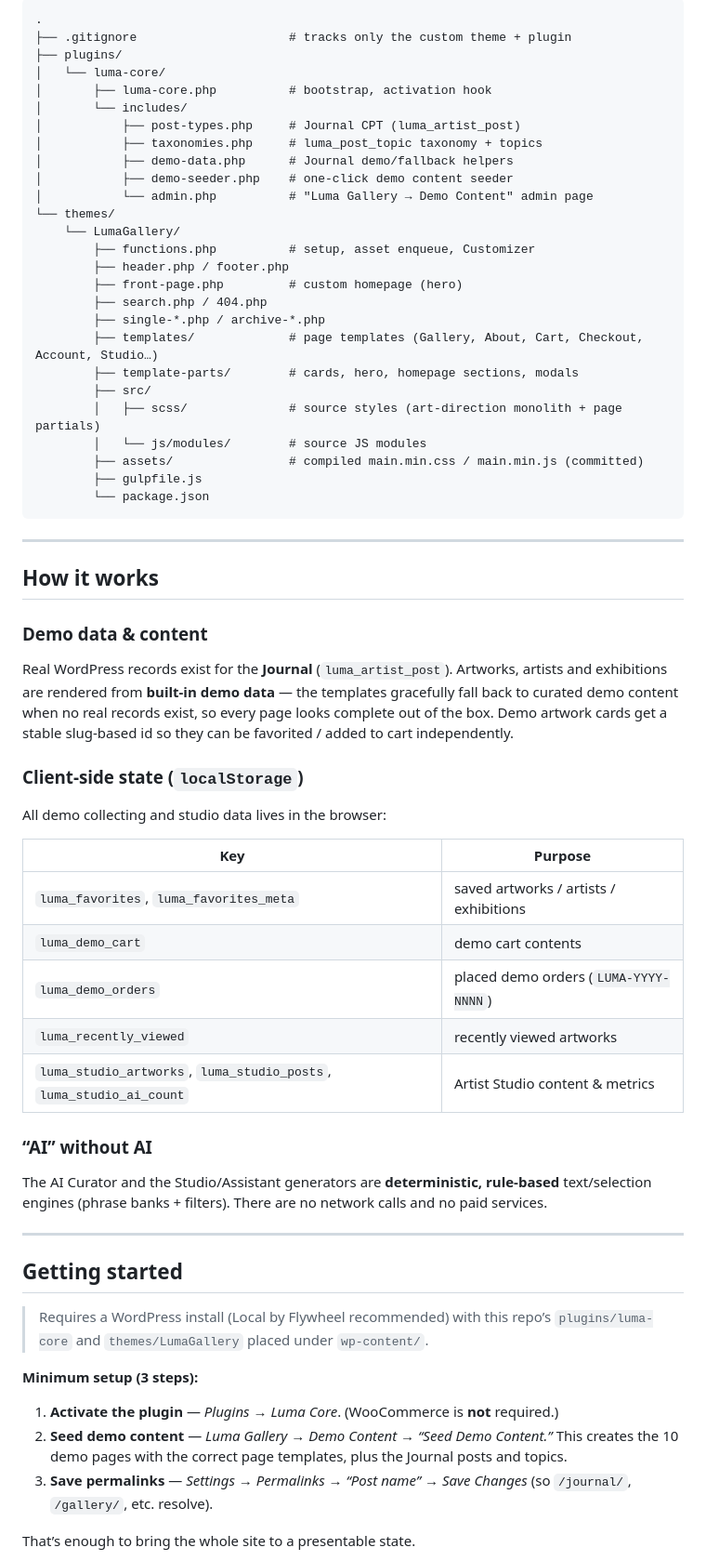
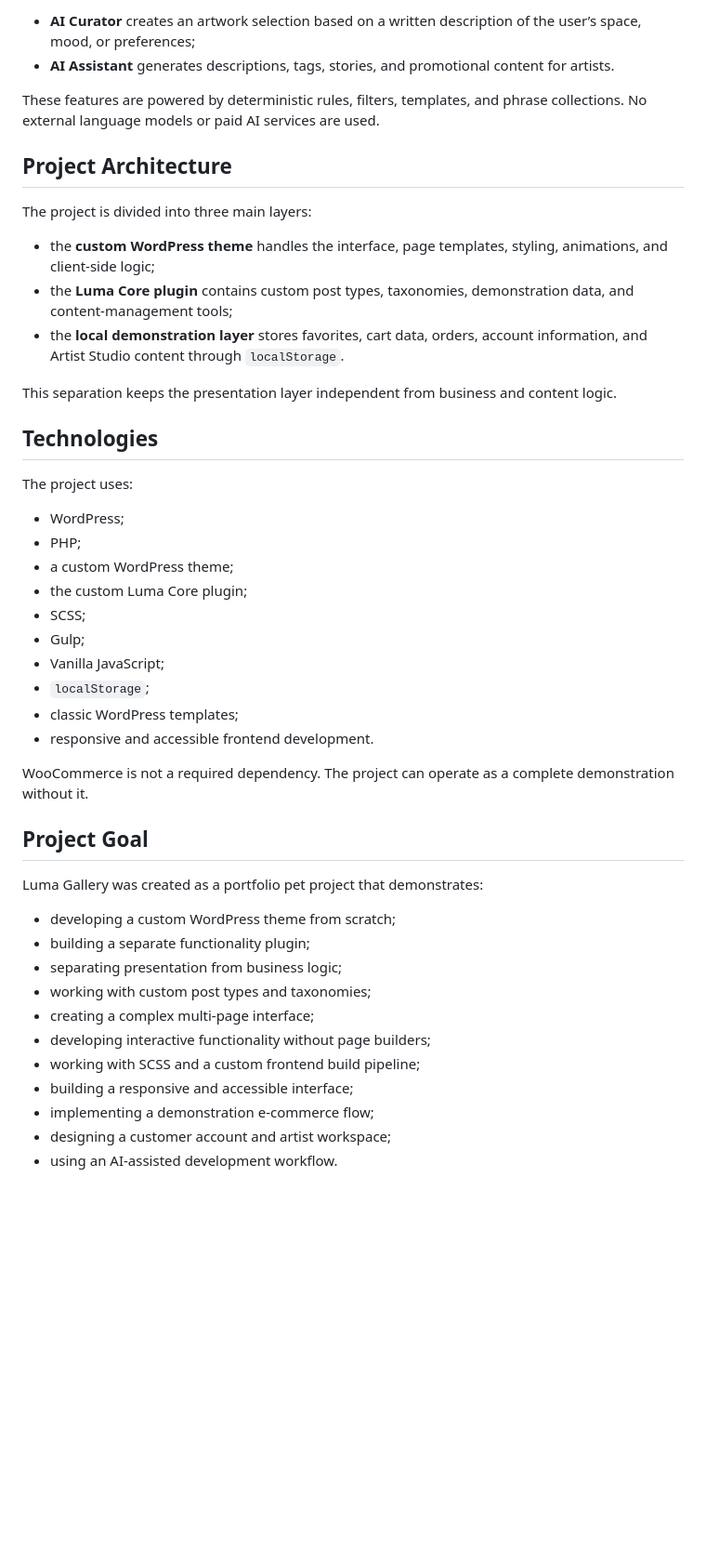
Before and after one commit to samayoucore/LumaGallery, a Markdown page: README.md, the part around one of its changes. Shown at 93% size. Drawn GitHub-style; blank space fills up the shorter version.

````diff
--- a/README.md
+++ b/README.md
@@ -87,65 +194,49 @@ This repository is organised like a real WordPress `wp-content` directory, so it
 
-```
-.
-├── .gitignore                     # tracks only the custom theme + plugin
-├── plugins/
-│   └── luma-core/
-│       ├── luma-core.php          # bootstrap, activation hook
-│       └── includes/
-│           ├── post-types.php     # Journal CPT (luma_artist_post)
-│           ├── taxonomies.php     # luma_post_topic taxonomy + topics
-│           ├── demo-data.php      # Journal demo/fallback helpers
-│           ├── demo-seeder.php    # one-click demo content seeder
-│           └── admin.php          # "Luma Gallery → Demo Content" admin page
-└── themes/
-    └── LumaGallery/
-        ├── functions.php          # setup, asset enqueue, Customizer
-        ├── header.php / footer.php
-        ├── front-page.php         # custom homepage (hero)
-        ├── search.php / 404.php
-        ├── single-*.php / archive-*.php
-        ├── templates/             # page templates (Gallery, About, Cart, Checkout, Account, Studio…)
-        ├── template-parts/        # cards, hero, homepage sections, modals
-        ├── src/
-        │   ├── scss/              # source styles (art-direction monolith + page partials)
-        │   └── js/modules/        # source JS modules
-        ├── assets/                # compiled main.min.css / main.min.js (committed)
-        ├── gulpfile.js
-        └── package.json
-```
+- **AI Curator** creates an artwork selection based on a written description of the user’s space, mood, or preferences;
+- **AI Assistant** generates descriptions, tags, stories, and promotional content for artists.
 
----
+These features are powered by deterministic rules, filters, templates, and phrase collections. No external language models or paid AI services are used.
 
-## How it works
+## Project Architecture
 
-### Demo data & content
-Real WordPress records exist for the **Journal** (`luma_artist_post`). Artworks, artists and exhibitions are rendered from **built-in demo data** — the templates gracefully fall back to curated demo content when no real records exist, so every page looks complete out of the box. Demo artwork cards get a stable slug-based id so they can be favorited / added to cart independently.
+The project is divided into three main layers:
 
-### Client-side state (`localStorage`)
-All demo collecting and studio data lives in the browser:
+- the **custom WordPress theme** handles the interface, page templates, styling, animations, and client-side logic;
+- the **Luma Core plugin** contains custom post types, taxonomies, demonstration data, and content-management tools;
+- the **local demonstration layer** stores favorites, cart data, orders, account information, and Artist Studio content through `localStorage`.
 
-| Key | Purpose |
-| --- | --- |
-| `luma_favorites`, `luma_favorites_meta` | saved artworks / artists / exhibitions |
-| `luma_demo_cart` | demo cart contents |
-| `luma_demo_orders` | placed demo orders (`LUMA-YYYY-NNNN`) |
-| `luma_recently_viewed` | recently viewed artworks |
-| `luma_studio_artworks`, `luma_studio_posts`, `luma_studio_ai_count` | Artist Studio content & metrics |
+This separation keeps the presentation layer independent from business and content logic.
 
-### “AI” without AI
-The AI Curator and the Studio/Assistant generators are **deterministic, rule-based** text/selection engines (phrase banks + filters). There are no network calls and no paid services.
+## Technologies
 
----
+The project uses:
 
-## Getting started
+- WordPress;
+- PHP;
+- a custom WordPress theme;
+- the custom Luma Core plugin;
+- SCSS;
+- Gulp;
+- Vanilla JavaScript;
+- `localStorage`;
+- classic WordPress templates;
+- responsive and accessible frontend development.
 
-> Requires a WordPress install (Local by Flywheel recommended) with this repo’s `plugins/luma-core` and `themes/LumaGallery` placed under `wp-content/`.
+WooCommerce is not a required dependency. The project can operate as a complete demonstration without it.
 
-**Minimum setup (3 steps):**
+## Project Goal
 
-1. **Activate the plugin** — *Plugins → Luma Core*. (WooCommerce is **not** required.)
-2. **Seed demo content** — *Luma Gallery → Demo Content → “Seed Demo Content.”* This creates the 10 demo pages with the correct page templates, plus the Journal posts and topics.
-3. **Save permalinks** — *Settings → Permalinks → “Post name” → Save Changes* (so `/journal/`, `/gallery/`, etc. resolve).
+Luma Gallery was created as a portfolio pet project that demonstrates:
 
-That’s enough to bring the whole site to a presentable state.
+- developing a custom WordPress theme from scratch;
+- building a separate functionality plugin;
+- separating presentation from business logic;
+- working with custom post types and taxonomies;
+- creating a complex multi-page interface;
+- developing interactive functionality without page builders;
+- working with SCSS and a custom frontend build pipeline;
+- building a responsive and accessible interface;
+- implementing a demonstration e-commerce flow;
+- designing a customer account and artist workspace;
+- using an AI-assisted development workflow.
 
````
Also changed, not shown: other parts of README.md (+166 -107 lines).
